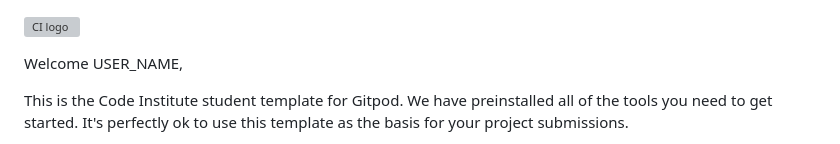
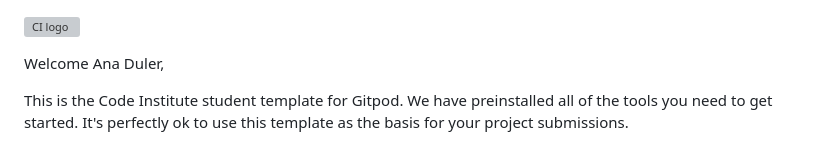
Before and after one commit to AnaD30/project1-wuzetian, a Markdown page: README.md, the part around the change. GitHub-like rendering; grey boxes are pictures that could not be loaded.

```diff
--- a/README.md
+++ b/README.md
@@ -1,6 +1,6 @@
 ![CI logo](https://codeinstitute.s3.amazonaws.com/fullstack/ci_logo_small.png)
 
-Welcome USER_NAME,
+Welcome Ana Duler,
 
 This is the Code Institute student template for Gitpod. We have preinstalled all of the tools you need to get started. It's perfectly ok to use this template as the basis for your project submissions.
 
```
Also changed, not shown: favicon_io (1)/android-chrome-192x192.png (added), favicon_io (1)/android-chrome-512x512.png (added), favicon_io (1)/apple-touch-icon.png (added), favicon_io (1)/favicon-16x16.png (added), favicon_io (1)/favicon-32x32.png (added), 4 other files.
